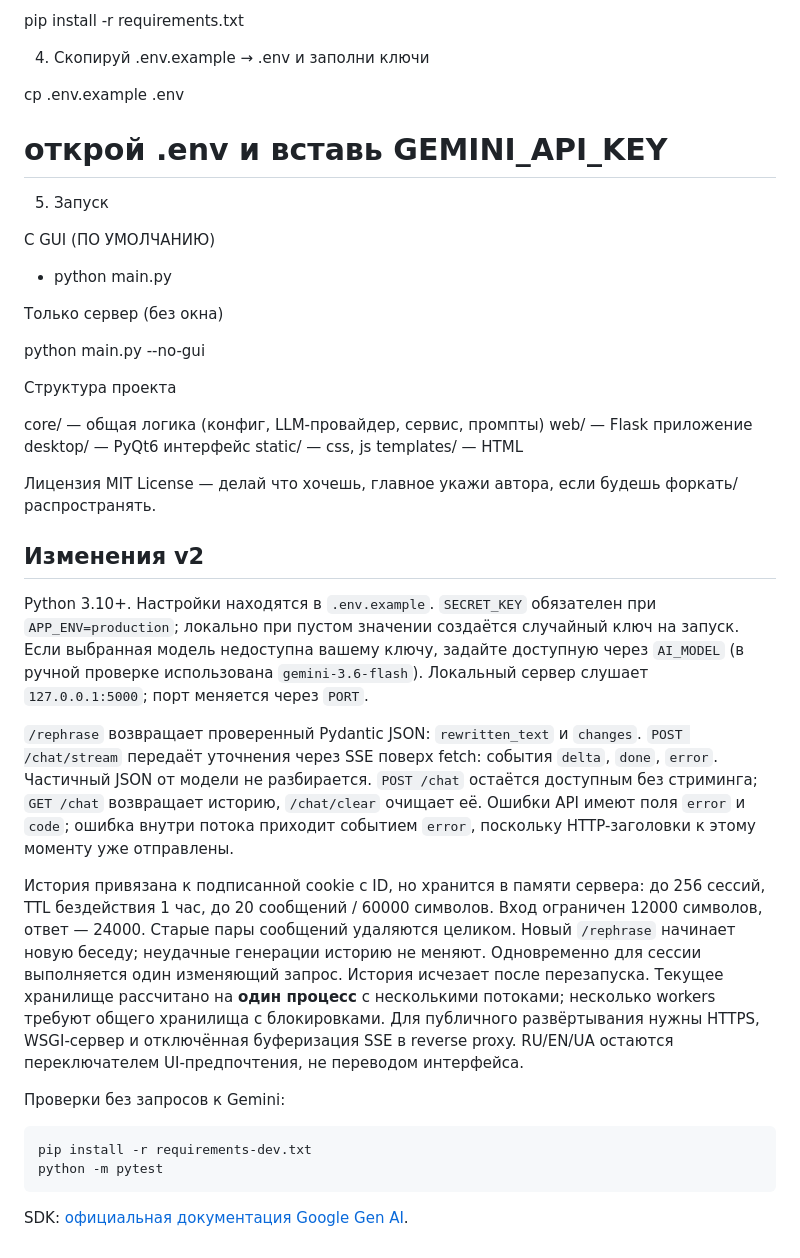
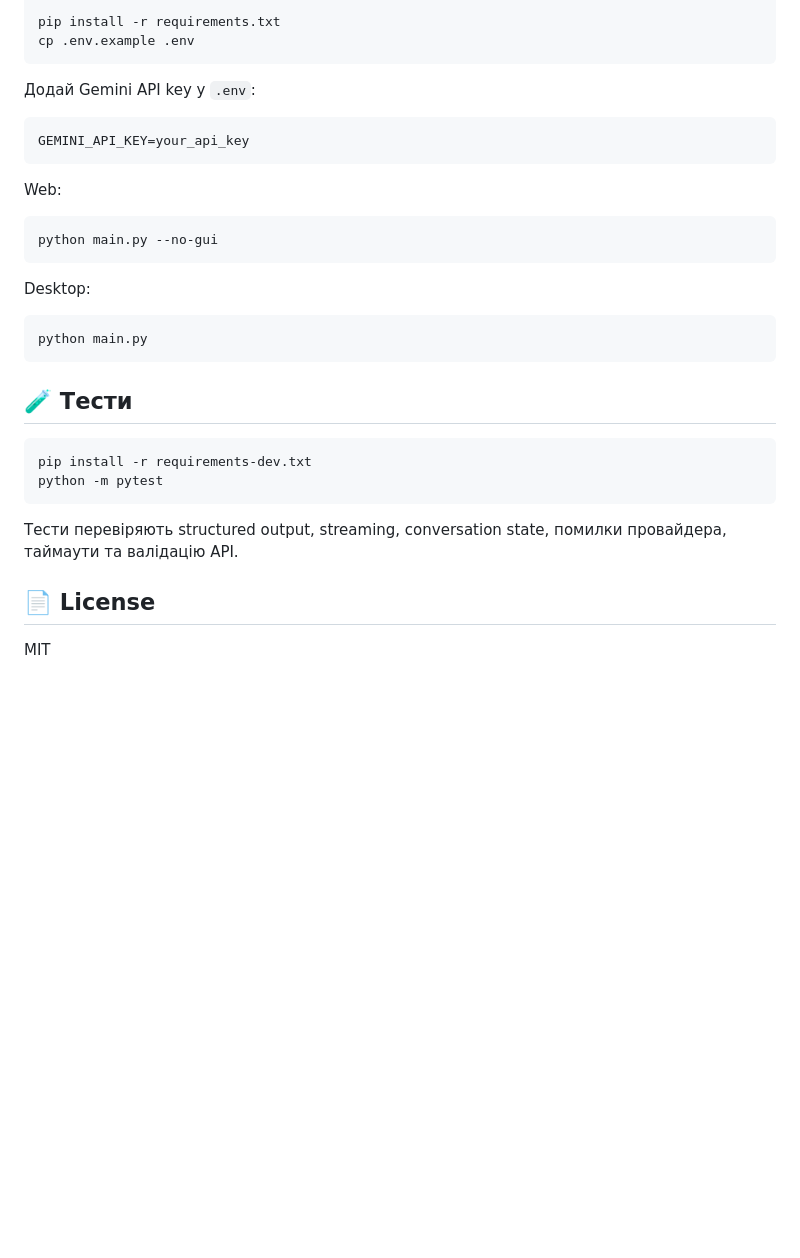
Before and after one commit to xvbeb/ai-rephraser, a Markdown page: README.md, the part around one of its changes. Drawn GitHub-style; blank space fills up the shorter version.

````diff
--- a/README.md
+++ b/README.md
@@ -36,61 +82,35 @@ source .venv/bin/activate      # Linux/Mac
 
 pip install -r requirements.txt
+cp .env.example .env
+```
 
-4. Скопируй .env.example → .env и заполни ключи
+Додай Gemini API key у `.env`:
 
-cp .env.example .env
-# открой .env и вставь GEMINI_API_KEY
+```env
+GEMINI_API_KEY=your_api_key
+```
 
-5. Запуск
+Web:
 
-С GUI (ПО УМОЛЧАНИЮ)
+```bash
+python main.py --no-gui
+```
 
-* python main.py
+Desktop:
 
-Только сервер (без окна)
+```bash
+python main.py
+```
 
-python main.py --no-gui
+## 🧪 Тести
 
-Структура проекта
-
-core/ — общая логика (конфиг, LLM-провайдер, сервис, промпты)
-web/ — Flask приложение
-desktop/ — PyQt6 интерфейс
-static/ — css, js
-templates/ — HTML
-
-Лицензия
-MIT License — делай что хочешь, главное укажи автора, если будешь форкать/распространять.
-
-## Изменения v2
-
-Python 3.10+. Настройки находятся в `.env.example`. `SECRET_KEY` обязателен при
-`APP_ENV=production`; локально при пустом значении создаётся случайный ключ на запуск.
-Если выбранная модель недоступна вашему ключу, задайте доступную через `AI_MODEL`
-(в ручной проверке использована `gemini-3.6-flash`).
-Локальный сервер слушает `127.0.0.1:5000`; порт меняется через `PORT`.
-
-`/rephrase` возвращает проверенный Pydantic JSON: `rewritten_text` и `changes`.
-`POST /chat/stream` передаёт уточнения через SSE поверх fetch: события `delta`,
-`done`, `error`. Частичный JSON от модели не разбирается. `POST /chat` остаётся
-доступным без стриминга; `GET /chat` возвращает историю, `/chat/clear` очищает её.
-Ошибки API имеют поля `error` и `code`; ошибка внутри потока приходит событием
-`error`, поскольку HTTP-заголовки к этому моменту уже отправлены.
-
-История привязана к подписанной cookie с ID, но хранится в памяти сервера:
-до 256 сессий, TTL бездействия 1 час, до 20 сообщений / 60000 символов.
-Вход ограничен 12000 символов, ответ — 24000. Старые пары сообщений удаляются
-целиком. Новый `/rephrase` начинает новую беседу; неудачные генерации историю
-не меняют. Одновременно для сессии выполняется один изменяющий запрос.
-История исчезает после перезапуска. Текущее хранилище рассчитано на **один процесс**
-с несколькими потоками; несколько workers требуют общего хранилища с блокировками.
-Для публичного развёртывания нужны HTTPS, WSGI-сервер и отключённая буферизация SSE
-в reverse proxy. RU/EN/UA остаются переключателем UI-предпочтения, не переводом интерфейса.
-
-Проверки без запросов к Gemini:
 ```bash
 pip install -r requirements-dev.txt
 python -m pytest
 ```
 
-SDK: [официальная документация Google Gen AI](https://googleapis.github.io/python-genai/).
+Тести перевіряють structured output, streaming, conversation state, помилки провайдера, таймаути та валідацію API.
+
+## 📄 License
+
+MIT
````
Also changed, not shown: other parts of README.md (+70 -24 lines).
